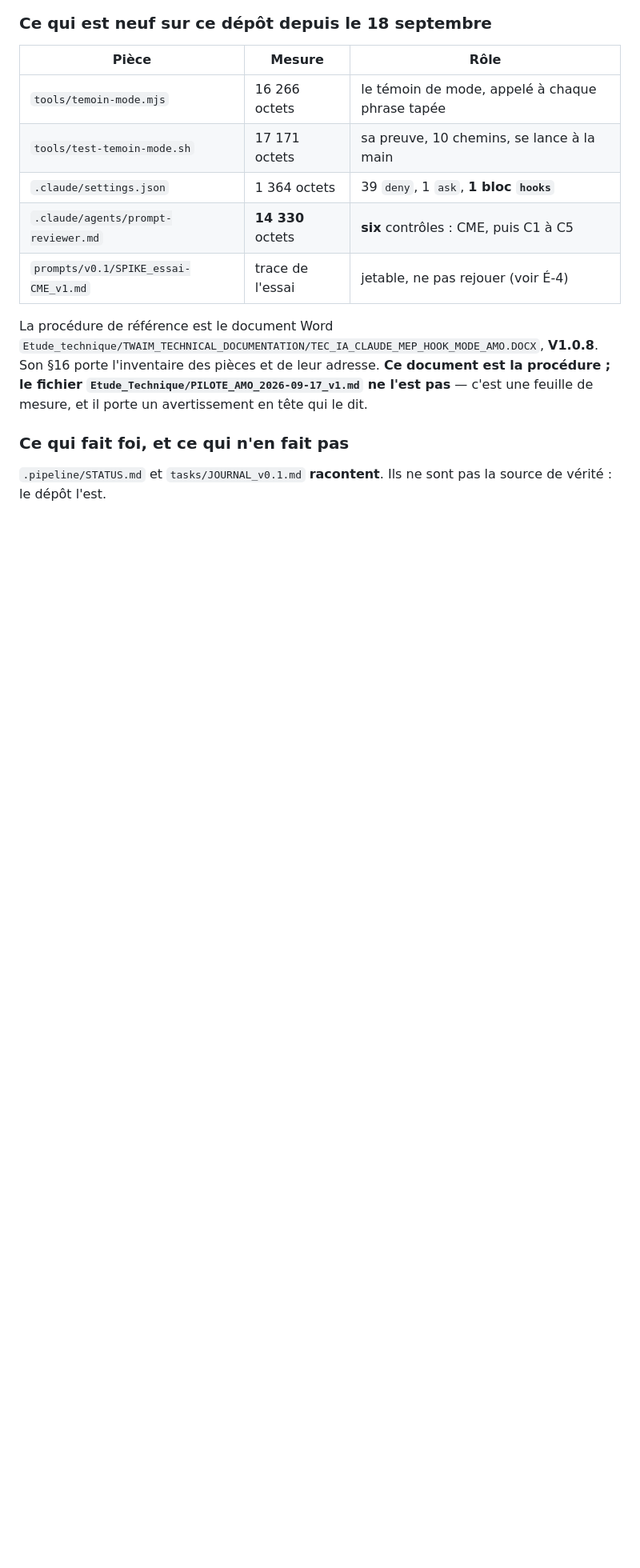
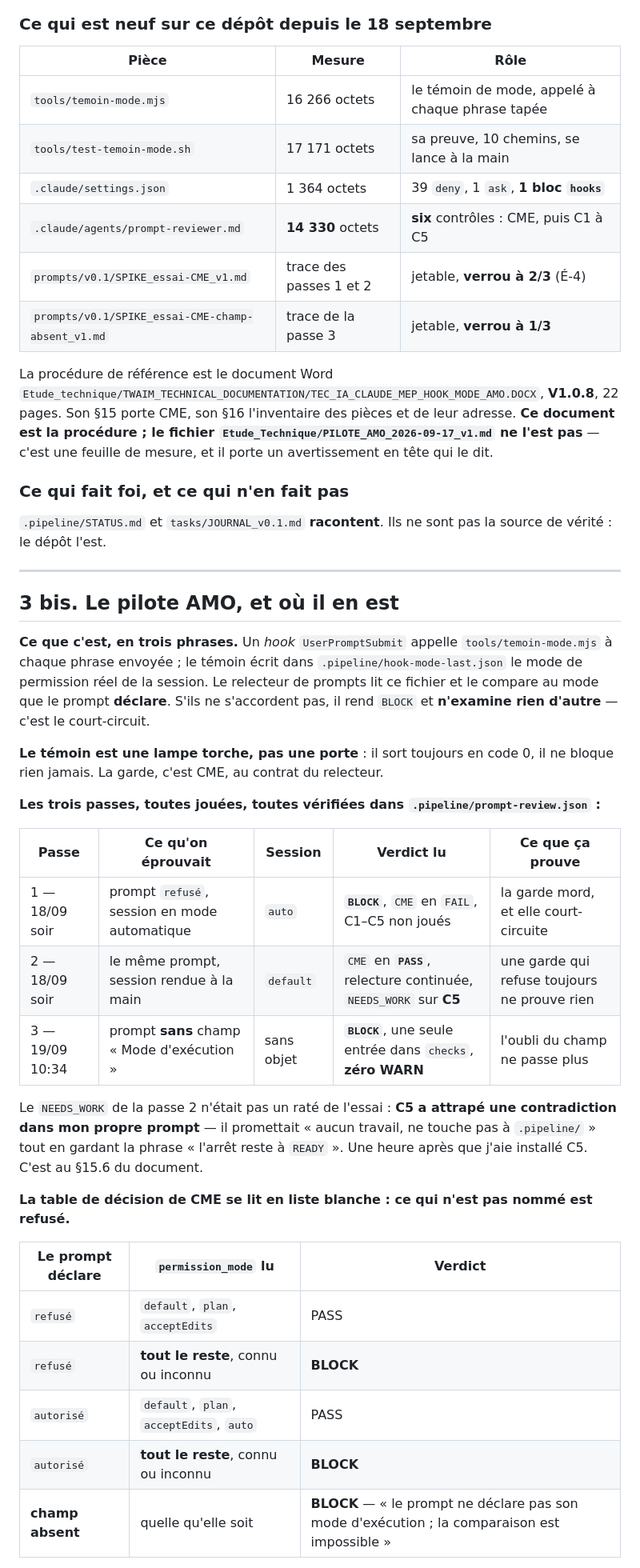
Before and after one commit to lianazel/ibm-s36-to-rest-api, a Markdown page: tasks/REPRISE.md, the part around one of its changes. Shown at 80% size. Rendered like a GitHub page; blank space fills up the shorter version.

Commit message:
docs(tasks): reprise du 19 septembre, pilote AMO eprouve en trois passes

```diff
--- a/tasks/REPRISE.md
+++ b/tasks/REPRISE.md
@@ -125,15 +129,51 @@ Poussé à **20:48:12**. `main` et `origin/main` sont au même commit.
 | `tools/test-temoin-mode.sh` | 17 171 octets | sa preuve, 10 chemins, se lance à la main |
 | `.claude/settings.json` | 1 364 octets | 39 `deny`, 1 `ask`, **1 bloc `hooks`** |
 | `.claude/agents/prompt-reviewer.md` | **14 330** octets | **six** contrôles : CME, puis C1 à C5 |
-| `prompts/v0.1/SPIKE_essai-CME_v1.md` | trace de l'essai | jetable, ne pas rejouer (voir É-4) |
+| `prompts/v0.1/SPIKE_essai-CME_v1.md` | trace des passes 1 et 2 | jetable, **verrou à 2/3** (É-4) |
+| `prompts/v0.1/SPIKE_essai-CME-champ-absent_v1.md` | trace de la passe 3 | jetable, **verrou à 1/3** |
 
 La procédure de référence est le document Word
-`Etude_technique/TWAIM_TECHNICAL_DOCUMENTATION/TEC_IA_CLAUDE_MEP_HOOK_MODE_AMO.DOCX`, **V1.0.8**. Son
-§16 porte l'inventaire des pièces et de leur adresse. **Ce document est la procédure ; le fichier
-`Etude_Technique/PILOTE_AMO_2026-09-17_v1.md` ne l'est pas** — c'est une feuille de mesure, et il porte
-un avertissement en tête qui le dit.
+`Etude_technique/TWAIM_TECHNICAL_DOCUMENTATION/TEC_IA_CLAUDE_MEP_HOOK_MODE_AMO.DOCX`, **V1.0.8**, 22
+pages. Son §15 porte CME, son §16 l'inventaire des pièces et de leur adresse. **Ce document est la
+procédure ; le fichier `Etude_Technique/PILOTE_AMO_2026-09-17_v1.md` ne l'est pas** — c'est une feuille
+de mesure, et il porte un avertissement en tête qui le dit.
 
 ### Ce qui fait foi, et ce qui n'en fait pas
 
 `.pipeline/STATUS.md` et `tasks/JOURNAL_v0.1.md` **racontent**. Ils ne sont pas la source de vérité :
 le dépôt l'est.
+
+---
+
+## 3 bis. Le pilote AMO, et où il en est
+
+**Ce que c'est, en trois phrases.** Un *hook* `UserPromptSubmit` appelle `tools/temoin-mode.mjs` à
+chaque phrase envoyée ; le témoin écrit dans `.pipeline/hook-mode-last.json` le mode de permission réel
+de la session. Le relecteur de prompts lit ce fichier et le compare au mode que le prompt **déclare**.
+S'ils ne s'accordent pas, il rend `BLOCK` et **n'examine rien d'autre** — c'est le court-circuit.
+
+**Le témoin est une lampe torche, pas une porte** : il sort toujours en code 0, il ne bloque rien
+jamais. La garde, c'est CME, au contrat du relecteur.
+
+**Les trois passes, toutes jouées, toutes vérifiées dans `.pipeline/prompt-review.json` :**
+
+| Passe | Ce qu'on éprouvait | Session | Verdict lu | Ce que ça prouve |
+|---|---|---|---|---|
+| 1 — 18/09 soir | prompt `refusé`, session en mode automatique | `auto` | **`BLOCK`**, `CME` en `FAIL`, C1–C5 non joués | la garde mord, et elle court-circuite |
+| 2 — 18/09 soir | le même prompt, session rendue à la main | `default` | `CME` en **`PASS`**, relecture continuée, `NEEDS_WORK` sur **C5** | une garde qui refuse toujours ne prouve rien |
+| 3 — 19/09 10:34 | prompt **sans** champ « Mode d'exécution » | sans objet | **`BLOCK`**, une seule entrée dans `checks`, **zéro WARN** | l'oubli du champ ne passe plus |
+
+Le `NEEDS_WORK` de la passe 2 n'était pas un raté de l'essai : **C5 a attrapé une contradiction dans mon
+propre prompt** — il promettait « aucun travail, ne touche pas à `.pipeline/` » tout en gardant la
+phrase « l'arrêt reste à `READY` ». Une heure après que j'aie installé C5. C'est au §15.6 du document.
+
+**La table de décision de CME se lit en liste blanche : ce qui n'est pas nommé est refusé.**
+
+| Le prompt déclare | `permission_mode` lu | Verdict |
+|---|---|---|
+| `refusé` | `default`, `plan`, `acceptEdits` | PASS |
+| `refusé` | **tout le reste**, connu ou inconnu | **BLOCK** |
+| `autorisé` | `default`, `plan`, `acceptEdits`, `auto` | PASS |
+| `autorisé` | **tout le reste**, connu ou inconnu | **BLOCK** |
+| **champ absent** | quelle qu'elle soit | **BLOCK** — « le prompt ne déclare pas son mode d'exécution ; la comparaison est impossible » |
+
```
Also changed, not shown: other parts of tasks/REPRISE.md (+51 -37 lines).
